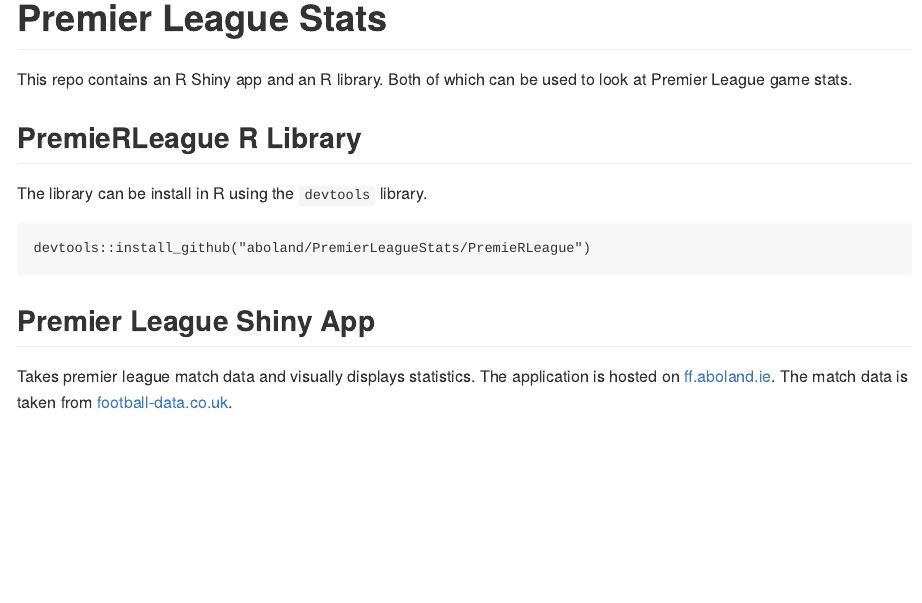
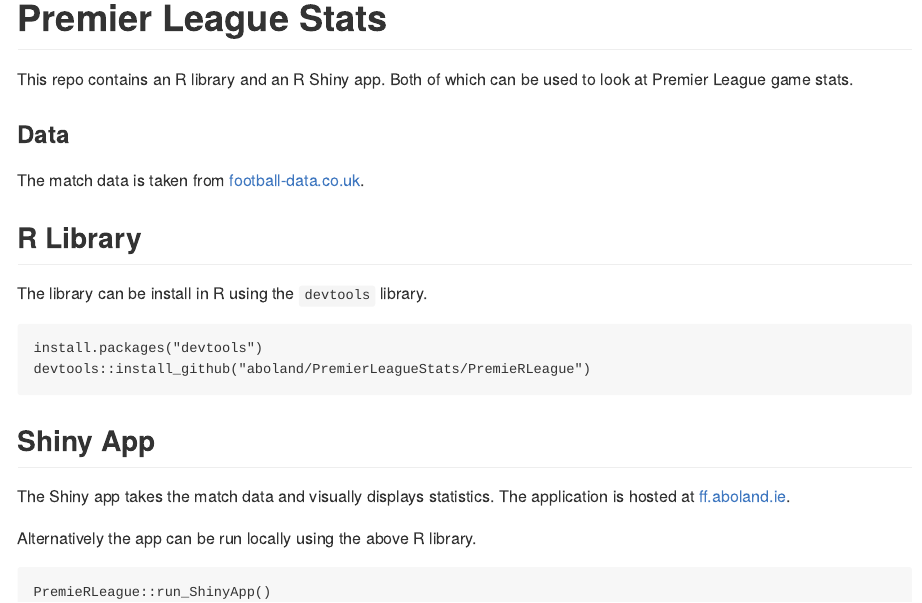
Before and after one commit to aboland/footballR, an R Markdown document (README.Rmd): the page in a window 1100 px wide, from its top. The pictures show the output file README.md that the author committed with the source, drawn offline in the style of GitHub; badge pictures from the web are left out.

Commit message:
README update

````diff
--- a/README.Rmd
+++ b/README.Rmd
@@ -7,20 +7,31 @@ output: github_document
 <!-- README.md is generated from README.Rmd. Please edit that file -->
 
 [![Build Status](https://travis-ci.org/aboland/PremierLeagueStats.svg?branch=master)](https://travis-ci.org/aboland/PremierLeagueStats)
+[![codecov](https://codecov.io/gh/aboland/PremierLeagueStats/branch/master/graph/badge.svg)](https://codecov.io/gh/aboland/PremierLeagueStats)
 
 
-This repo contains an R Shiny app and an R library. Both of which can be used to look at Premier League game stats.
+This repo contains an R library and an R Shiny app. Both of which can be used to look at Premier League game stats.
+
+### Data
+
+The match data is taken from [football-data.co.uk](http://www.football-data.co.uk).
 
 
-## PremieRLeague R Library
+## R Library
 
 The library can be install in R using the `devtools` library.
 
 ```
+install.packages("devtools")
 devtools::install_github("aboland/PremierLeagueStats/PremieRLeague")
 ```
 
 
-## Premier League Shiny App
+## Shiny App
 
-Takes premier league match data and visually displays statistics. The application is hosted on [ff.aboland.ie](http://ff.aboland.ie/). The match data is taken from [football-data.co.uk](http://www.football-data.co.uk).
+The Shiny app takes the match data and visually displays statistics. The application is hosted at [ff.aboland.ie](http://ff.aboland.ie/).
+
+Alternatively the app can be run locally using the above R library.
+```
+PremieRLeague::run_ShinyApp()
+```
````
Also changed, not shown: README.md.
